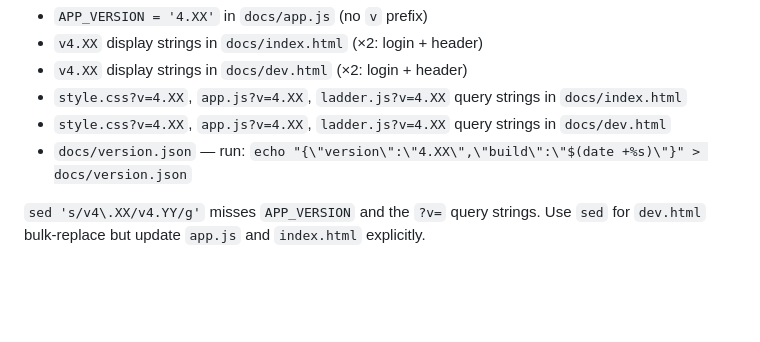
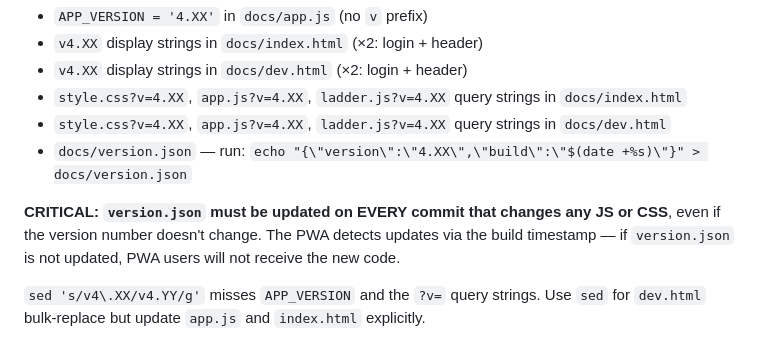
Before and after one commit to dbaprojects/squash, a Markdown page: CLAUDE.md, the part around the change. Rendered like a GitHub page; blank space fills up the shorter version.

Commit message:
docs: clarify version.json must be updated on every JS/CSS commit

```diff
--- a/CLAUDE.md
+++ b/CLAUDE.md
@@ -308,6 +308,8 @@ The division ladder is implemented entirely in `docs/ladder.js`, loaded after `a
 - `style.css?v=4.XX`, `app.js?v=4.XX`, `ladder.js?v=4.XX` query strings in `docs/dev.html`
 - `docs/version.json` — run: `echo "{\"version\":\"4.XX\",\"build\":\"$(date +%s)\"}" > docs/version.json`
 
+**CRITICAL: `version.json` must be updated on EVERY commit that changes any JS or CSS**, even if the version number doesn't change. The PWA detects updates via the build timestamp — if `version.json` is not updated, PWA users will not receive the new code.
+
 `sed 's/v4\.XX/v4.YY/g'` misses `APP_VERSION` and the `?v=` query strings. Use `sed` for `dev.html` bulk-replace but update `app.js` and `index.html` explicitly.
 
 **iOS PWA cache — MUST do on every push:**
```
